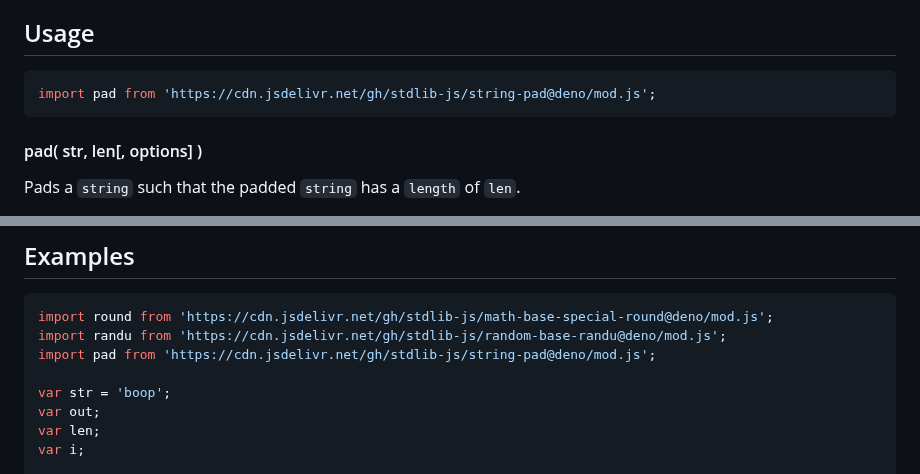
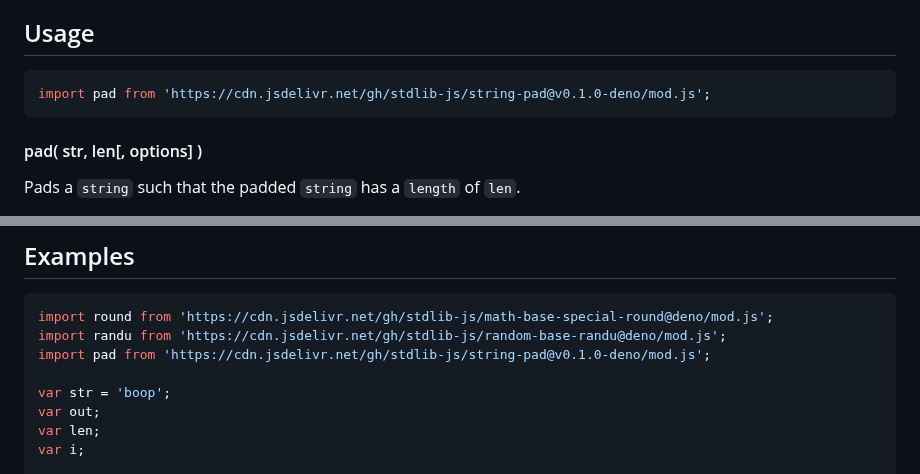
Before and after one commit to stdlib-js/string-pad, a Markdown page: README.md, 2 parts joined by grey strips. GitHub-like rendering.

Commit message:
Update README.md for Deno bundle v0.1.0

````diff
--- a/README.md
+++ b/README.md
@@ -48,7 +48,7 @@ limitations under the License.
 ## Usage
 
 ```javascript
-import pad from 'https://cdn.jsdelivr.net/gh/stdlib-js/string-pad@deno/mod.js';
+import pad from 'https://cdn.jsdelivr.net/gh/stdlib-js/string-pad@v0.1.0-deno/mod.js';
 ```
 
 #### pad( str, len\[, options] )
@@ -185,7 +185,7 @@ var str = pad( 'b', 10, opts );
 ```javascript
 import round from 'https://cdn.jsdelivr.net/gh/stdlib-js/math-base-special-round@deno/mod.js';
 import randu from 'https://cdn.jsdelivr.net/gh/stdlib-js/random-base-randu@deno/mod.js';
-import pad from 'https://cdn.jsdelivr.net/gh/stdlib-js/string-pad@deno/mod.js';
+import pad from 'https://cdn.jsdelivr.net/gh/stdlib-js/string-pad@v0.1.0-deno/mod.js';
 
 var str = 'boop';
 var out;
````
